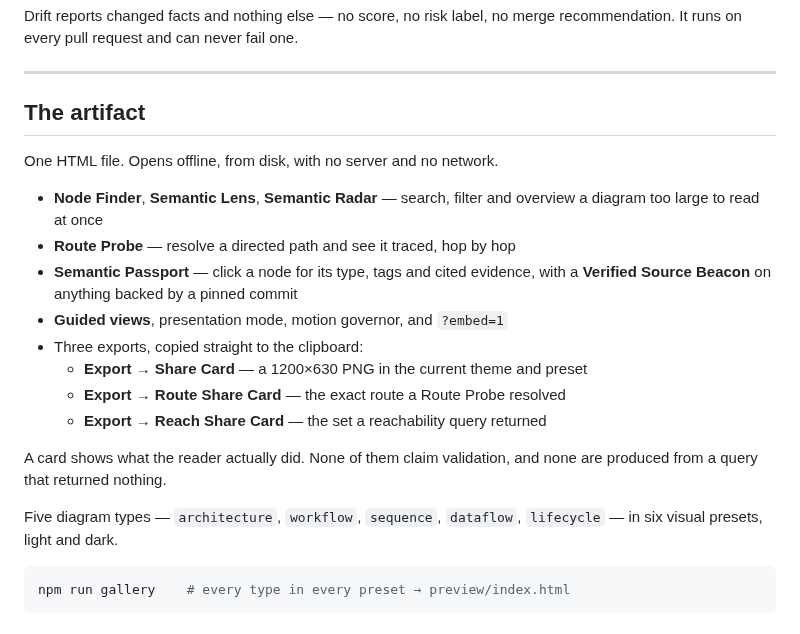
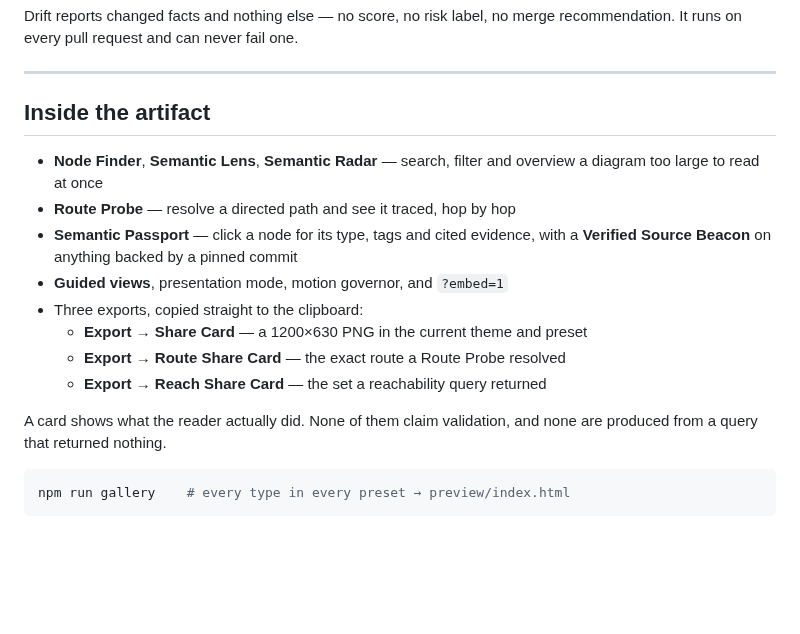
Before and after one commit to Hasan-Laraib/Mirofy, a Markdown page: README.md, the part around one of its changes. GitHub-like rendering; blank space fills up the shorter version.

````diff
--- a/README.md
+++ b/README.md
@@ -121,9 +166,7 @@ recommendation. It runs on every pull request and can never fail one.
 
 ---
 
-## The artifact
-
-One HTML file. Opens offline, from disk, with no server and no network.
+## Inside the artifact
 
 - **Node Finder**, **Semantic Lens**, **Semantic Radar** — search, filter and
   overview a diagram too large to read at once
@@ -138,9 +181,6 @@ One HTML file. Opens offline, from disk, with no server and no network.
 
 A card shows what the reader actually did. None of them claim validation, and
 none are produced from a query that returned nothing.
-
-Five diagram types — `architecture`, `workflow`, `sequence`, `dataflow`,
-`lifecycle` — in six visual presets, light and dark.
 
 ```bash
 npm run gallery    # every type in every preset → preview/index.html
````
Also changed, not shown: other parts of README.md (+59 -14 lines), assets/meridian.png (added), assets/self-model.png (added), assets/sequence.png (added), 2 other files.
